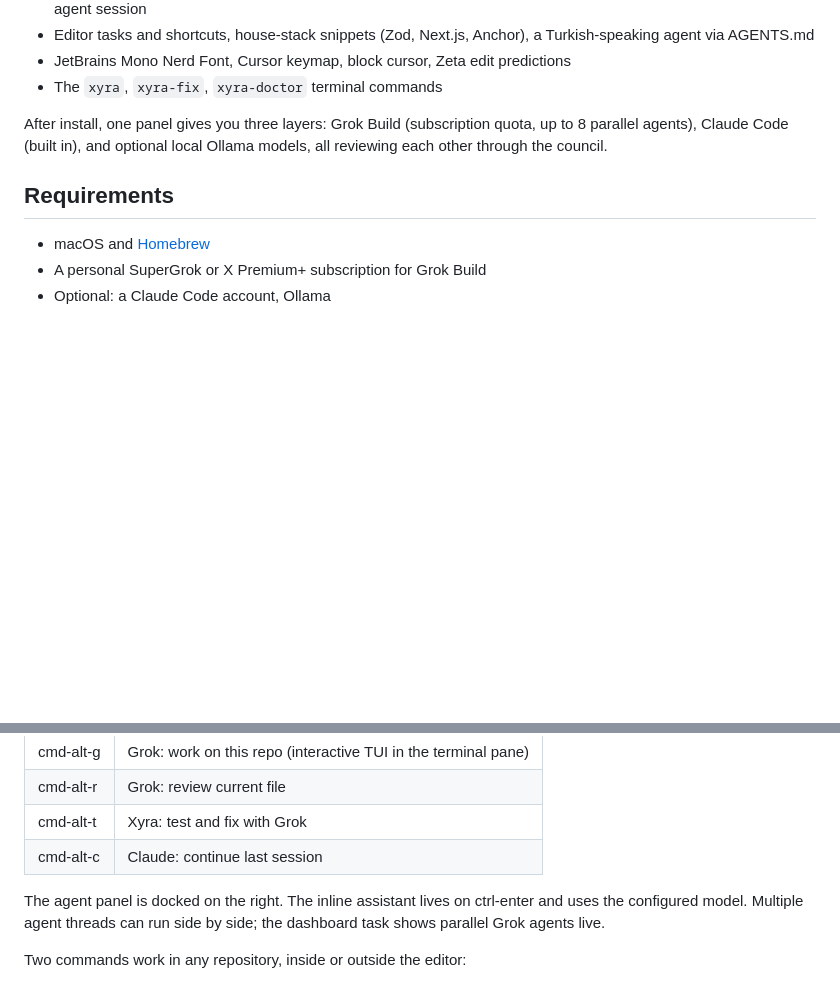
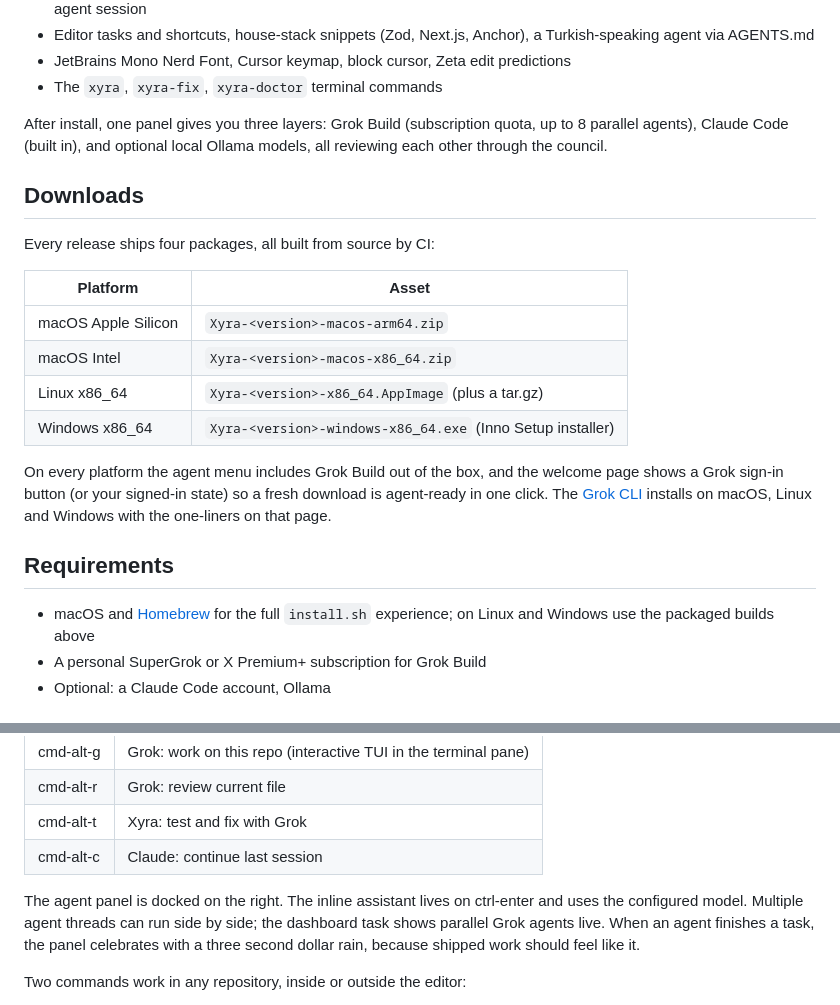
Before and after one commit to wienerlabs/xyra, a Markdown page: README.md, 2 parts joined by grey strips. Drawn GitHub-style; blank space fills up the shorter version.

Commit message:
docs: downloads table for all four platforms and v0.4.0 features

```diff
--- a/README.md
+++ b/README.md
@@ -34,9 +34,22 @@ The flagship is the council: `xyra-council` and its project-scale sibling `xyra-
 
 After install, one panel gives you three layers: Grok Build (subscription quota, up to 8 parallel agents), Claude Code (built in), and optional local Ollama models, all reviewing each other through the council.
 
+## Downloads
+
+Every release ships four packages, all built from source by CI:
+
+| Platform | Asset |
+|---|---|
+| macOS Apple Silicon | `Xyra-<version>-macos-arm64.zip` |
+| macOS Intel | `Xyra-<version>-macos-x86_64.zip` |
+| Linux x86_64 | `Xyra-<version>-x86_64.AppImage` (plus a tar.gz) |
+| Windows x86_64 | `Xyra-<version>-windows-x86_64.exe` (Inno Setup installer) |
+
+On every platform the agent menu includes Grok Build out of the box, and the welcome page shows a Grok sign-in button (or your signed-in state) so a fresh download is agent-ready in one click. The [Grok CLI](https://x.ai/cli) installs on macOS, Linux and Windows with the one-liners on that page.
+
 ## Requirements
 
-- macOS and [Homebrew](https://brew.sh)
+- macOS and [Homebrew](https://brew.sh) for the full `install.sh` experience; on Linux and Windows use the packaged builds above
 - A personal SuperGrok or X Premium+ subscription for Grok Build
 - Optional: a Claude Code account, Ollama
 
@@ -84,7 +97,7 @@ Agent tasks are available from the task picker (cmd-shift-p, then "task: spawn")
 | cmd-alt-t | Xyra: test and fix with Grok |
 | cmd-alt-c | Claude: continue last session |
 
-The agent panel is docked on the right. The inline assistant lives on ctrl-enter and uses the configured model. Multiple agent threads can run side by side; the dashboard task shows parallel Grok agents live.
+The agent panel is docked on the right. The inline assistant lives on ctrl-enter and uses the configured model. Multiple agent threads can run side by side; the dashboard task shows parallel Grok agents live. When an agent finishes a task, the panel celebrates with a three second dollar rain, because shipped work should feel like it.
 
 Two commands work in any repository, inside or outside the editor:
 
```
